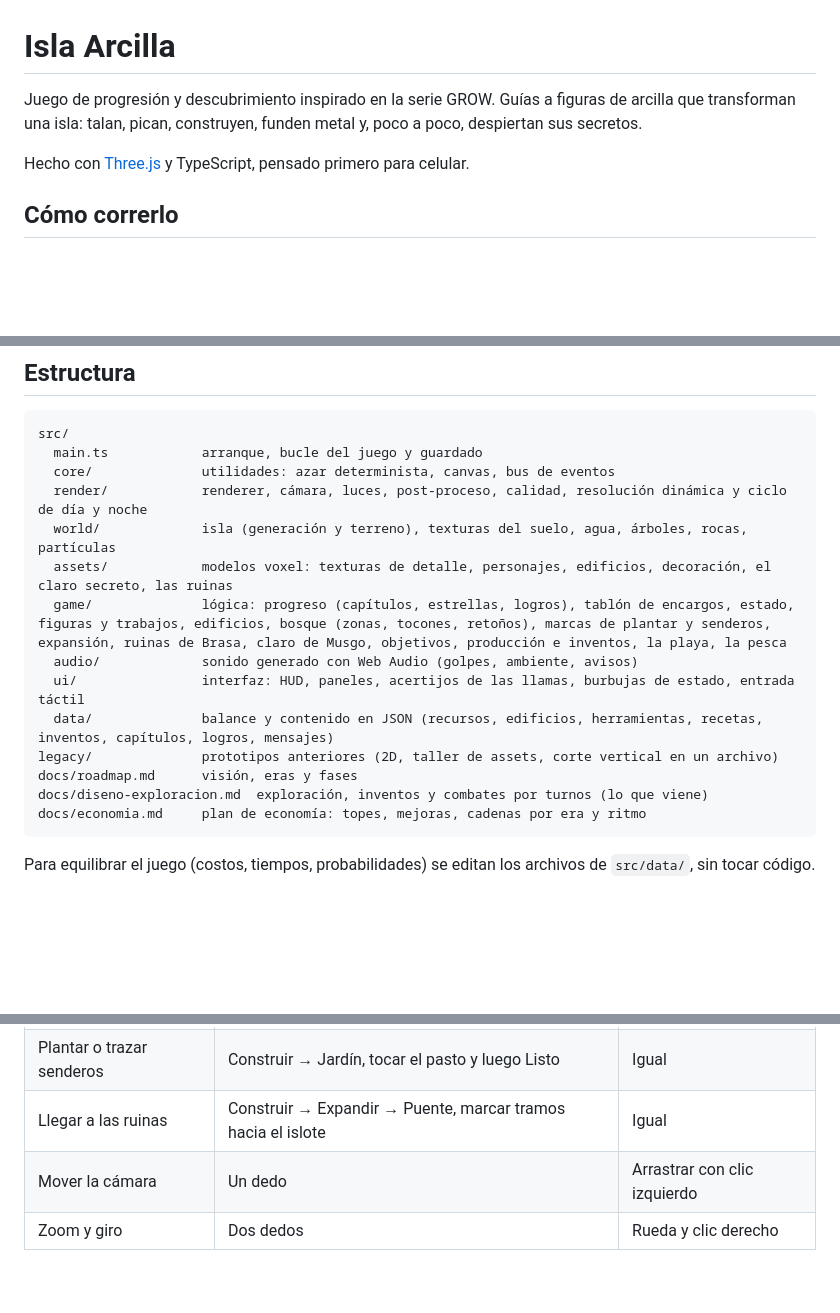
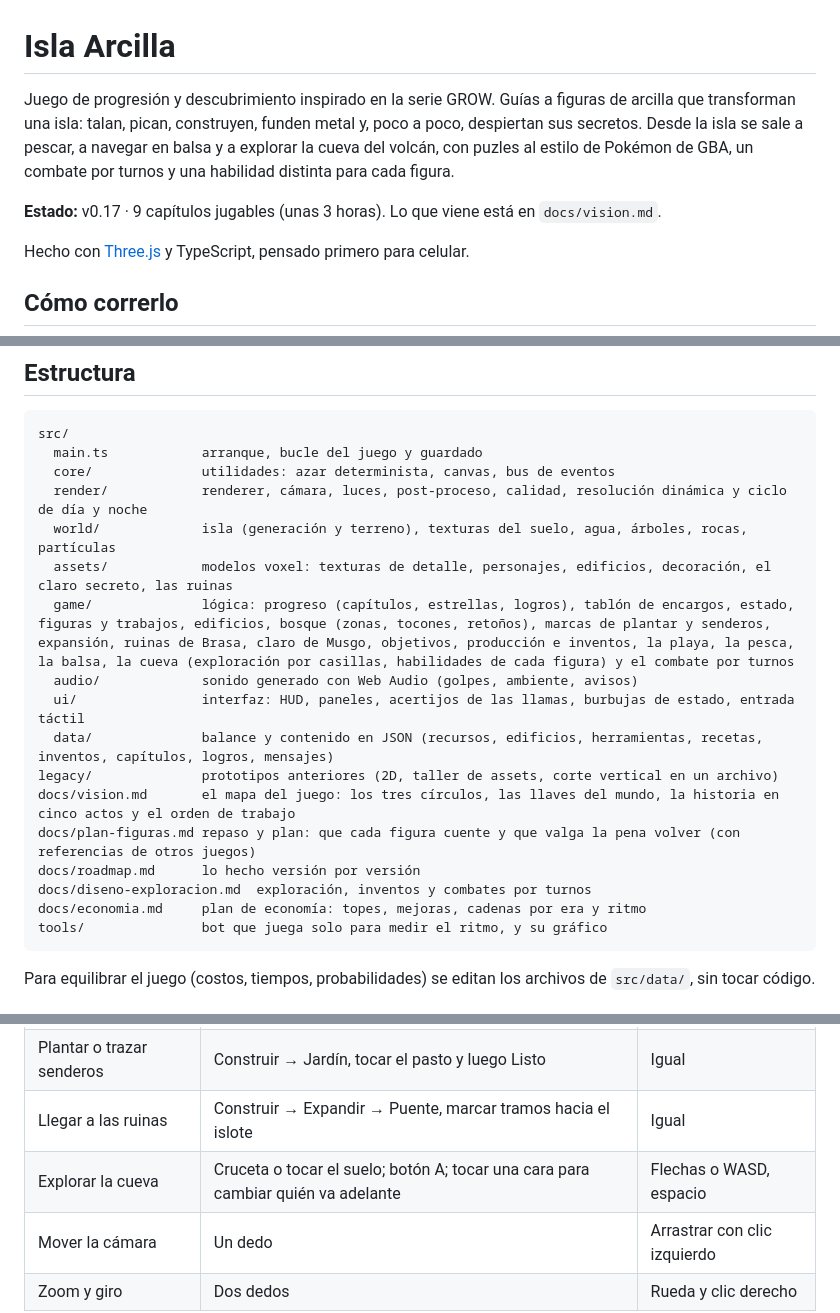
Before and after one commit to 0-Zt/IslaArc, a Markdown page: README.md, 3 parts joined by grey strips. Drawn GitHub-style; blank space fills up the shorter version.

Commit message:
README al día con la v0.17
Co-Authored-By: Claude Opus 5.5 <noreply@anthropic.com>
Claude-Session: https://claude.ai/code/session_0184PSBoqZ6EVt1x9s2YR9SQ

````diff
--- a/README.md
+++ b/README.md
@@ -1,6 +1,8 @@
 # Isla Arcilla
 
-Juego de progresión y descubrimiento inspirado en la serie GROW. Guías a figuras de arcilla que transforman una isla: talan, pican, construyen, funden metal y, poco a poco, despiertan sus secretos.
+Juego de progresión y descubrimiento inspirado en la serie GROW. Guías a figuras de arcilla que transforman una isla: talan, pican, construyen, funden metal y, poco a poco, despiertan sus secretos. Desde la isla se sale a pescar, a navegar en balsa y a explorar la cueva del volcán, con puzles al estilo de Pokémon de GBA, un combate por turnos y una habilidad distinta para cada figura.
+
+**Estado:** v0.17 · 9 capítulos jugables (unas 3 horas). Lo que viene está en `docs/vision.md`.
 
 Hecho con [Three.js](https://threejs.org/) y TypeScript, pensado primero para celular.
 
@@ -25,14 +27,17 @@ src/
   render/            renderer, cámara, luces, post-proceso, calidad, resolución dinámica y ciclo de día y noche
   world/             isla (generación y terreno), texturas del suelo, agua, árboles, rocas, partículas
   assets/            modelos voxel: texturas de detalle, personajes, edificios, decoración, el claro secreto, las ruinas
-  game/              lógica: progreso (capítulos, estrellas, logros), tablón de encargos, estado, figuras y trabajos, edificios, bosque (zonas, tocones, retoños), marcas de plantar y senderos, expansión, ruinas de Brasa, claro de Musgo, objetivos, producción e inventos, la playa, la pesca
+  game/              lógica: progreso (capítulos, estrellas, logros), tablón de encargos, estado, figuras y trabajos, edificios, bosque (zonas, tocones, retoños), marcas de plantar y senderos, expansión, ruinas de Brasa, claro de Musgo, objetivos, producción e inventos, la playa, la pesca, la balsa, la cueva (exploración por casillas, habilidades de cada figura) y el combate por turnos
   audio/             sonido generado con Web Audio (golpes, ambiente, avisos)
   ui/                interfaz: HUD, paneles, acertijos de las llamas, burbujas de estado, entrada táctil
   data/              balance y contenido en JSON (recursos, edificios, herramientas, recetas, inventos, capítulos, logros, mensajes)
 legacy/              prototipos anteriores (2D, taller de assets, corte vertical en un archivo)
-docs/roadmap.md      visión, eras y fases
-docs/diseno-exploracion.md  exploración, inventos y combates por turnos (lo que viene)
+docs/vision.md       el mapa del juego: los tres círculos, las llaves del mundo, la historia en cinco actos y el orden de trabajo
+docs/plan-figuras.md repaso y plan: que cada figura cuente y que valga la pena volver (con referencias de otros juegos)
+docs/roadmap.md      lo hecho versión por versión
+docs/diseno-exploracion.md  exploración, inventos y combates por turnos
 docs/economia.md     plan de economía: topes, mejoras, cadenas por era y ritmo
+tools/               bot que juega solo para medir el ritmo, y su gráfico
 ```
 
 Para equilibrar el juego (costos, tiempos, probabilidades) se editan los archivos de `src/data/`, sin tocar código.
@@ -60,6 +65,7 @@ Medido en la misma escena y resolución de pantalla de celular: la v0.6 tardaba
 | Expandir la isla | Construir → Expandir la isla, elegir una casilla de agua | Igual |
 | Plantar o trazar senderos | Construir → Jardín, tocar el pasto y luego Listo | Igual |
 | Llegar a las ruinas | Construir → Expandir → Puente, marcar tramos hacia el islote | Igual |
+| Explorar la cueva | Cruceta o tocar el suelo; botón A; tocar una cara para cambiar quién va adelante | Flechas o WASD, espacio |
 | Mover la cámara | Un dedo | Arrastrar con clic izquierdo |
 | Zoom y giro | Dos dedos | Rueda y clic derecho |
 
````
